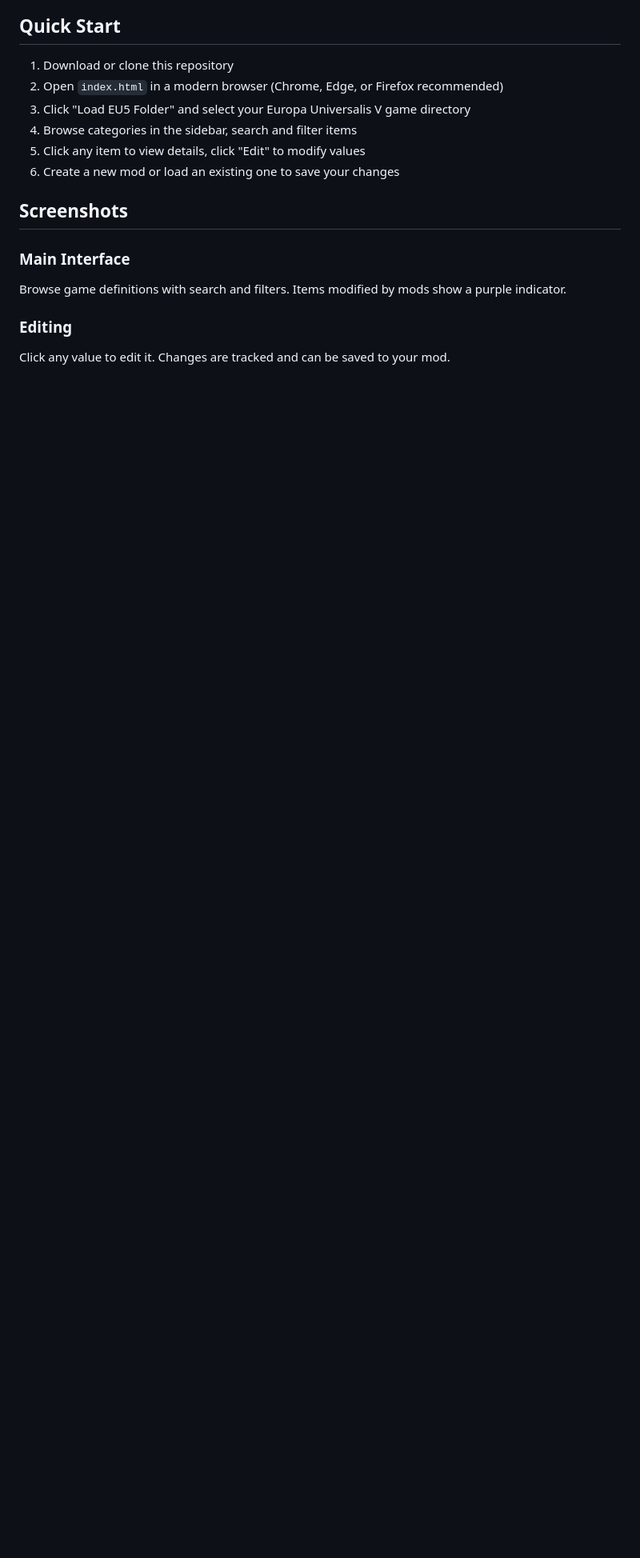
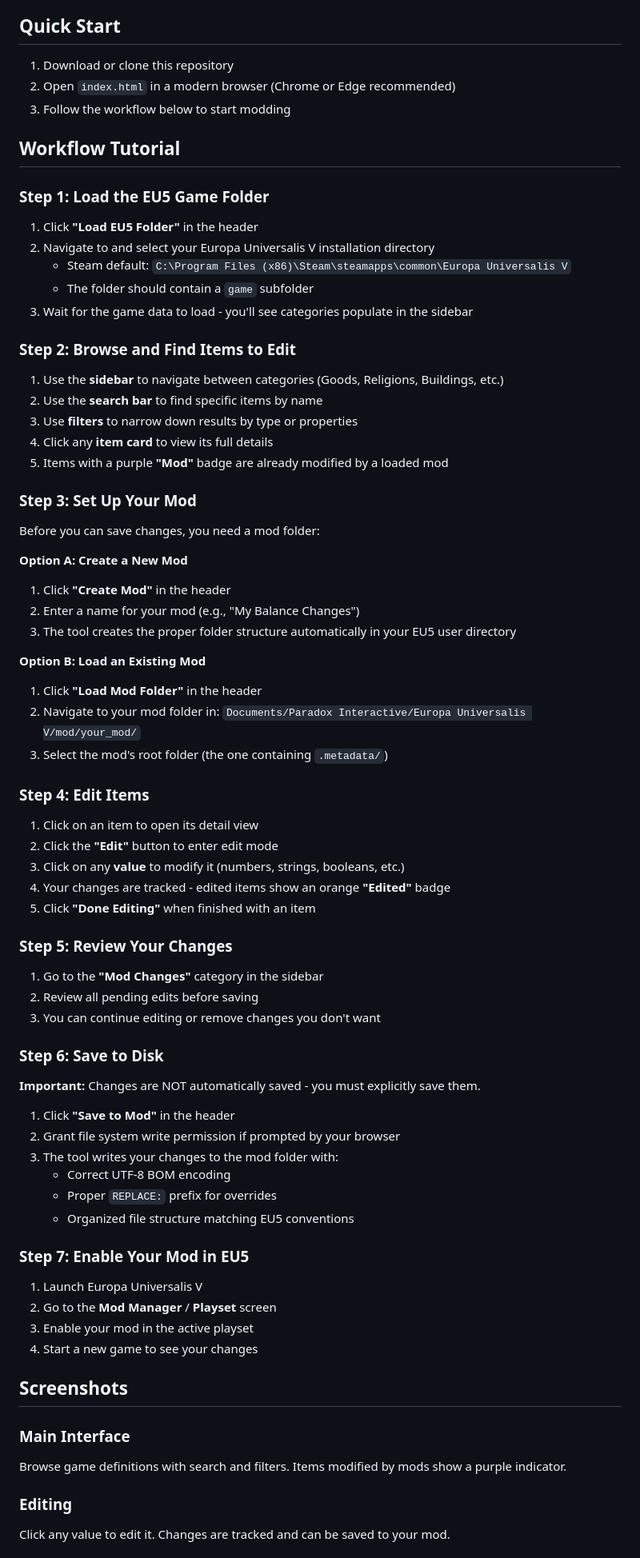
Before and after one commit to sinjako/EU5-Modhelper, a Markdown page: README.md, the part around the change. Shown at 80% size. Drawn GitHub-style; blank space fills up the shorter version.

```diff
--- a/README.md
+++ b/README.md
@@ -14,11 +14,73 @@ A browser-based tool for viewing, editing, and creating mods for Europa Universa
 ## Quick Start
 
 1. Download or clone this repository
-2. Open `index.html` in a modern browser (Chrome, Edge, or Firefox recommended)
-3. Click "Load EU5 Folder" and select your Europa Universalis V game directory
-4. Browse categories in the sidebar, search and filter items
-5. Click any item to view details, click "Edit" to modify values
-6. Create a new mod or load an existing one to save your changes
+2. Open `index.html` in a modern browser (Chrome or Edge recommended)
+3. Follow the workflow below to start modding
+
+## Workflow Tutorial
+
+### Step 1: Load the EU5 Game Folder
+
+1. Click **"Load EU5 Folder"** in the header
+2. Navigate to and select your Europa Universalis V installation directory
+   - Steam default: `C:\Program Files (x86)\Steam\steamapps\common\Europa Universalis V`
+   - The folder should contain a `game` subfolder
+3. Wait for the game data to load - you'll see categories populate in the sidebar
+
+### Step 2: Browse and Find Items to Edit
+
+1. Use the **sidebar** to navigate between categories (Goods, Religions, Buildings, etc.)
+2. Use the **search bar** to find specific items by name
+3. Use **filters** to narrow down results by type or properties
+4. Click any **item card** to view its full details
+5. Items with a purple **"Mod"** badge are already modified by a loaded mod
+
+### Step 3: Set Up Your Mod
+
+Before you can save changes, you need a mod folder:
+
+**Option A: Create a New Mod**
+1. Click **"Create Mod"** in the header
+2. Enter a name for your mod (e.g., "My Balance Changes")
+3. The tool creates the proper folder structure automatically in your EU5 user directory
+
+**Option B: Load an Existing Mod**
+1. Click **"Load Mod Folder"** in the header
+2. Navigate to your mod folder in:
+   `Documents/Paradox Interactive/Europa Universalis V/mod/your_mod/`
+3. Select the mod's root folder (the one containing `.metadata/`)
+
+### Step 4: Edit Items
+
+1. Click on an item to open its detail view
+2. Click the **"Edit"** button to enter edit mode
+3. Click on any **value** to modify it (numbers, strings, booleans, etc.)
+4. Your changes are tracked - edited items show an orange **"Edited"** badge
+5. Click **"Done Editing"** when finished with an item
+
+### Step 5: Review Your Changes
+
+1. Go to the **"Mod Changes"** category in the sidebar
+2. Review all pending edits before saving
+3. You can continue editing or remove changes you don't want
+
+### Step 6: Save to Disk
+
+**Important:** Changes are NOT automatically saved - you must explicitly save them.
+
+1. Click **"Save to Mod"** in the header
+2. Grant file system write permission if prompted by your browser
+3. The tool writes your changes to the mod folder with:
+   - Correct UTF-8 BOM encoding
+   - Proper `REPLACE:` prefix for overrides
+   - Organized file structure matching EU5 conventions
+
+### Step 7: Enable Your Mod in EU5
+
+1. Launch Europa Universalis V
+2. Go to the **Mod Manager** / **Playset** screen
+3. Enable your mod in the active playset
+4. Start a new game to see your changes
 
 ## Screenshots
 
```
